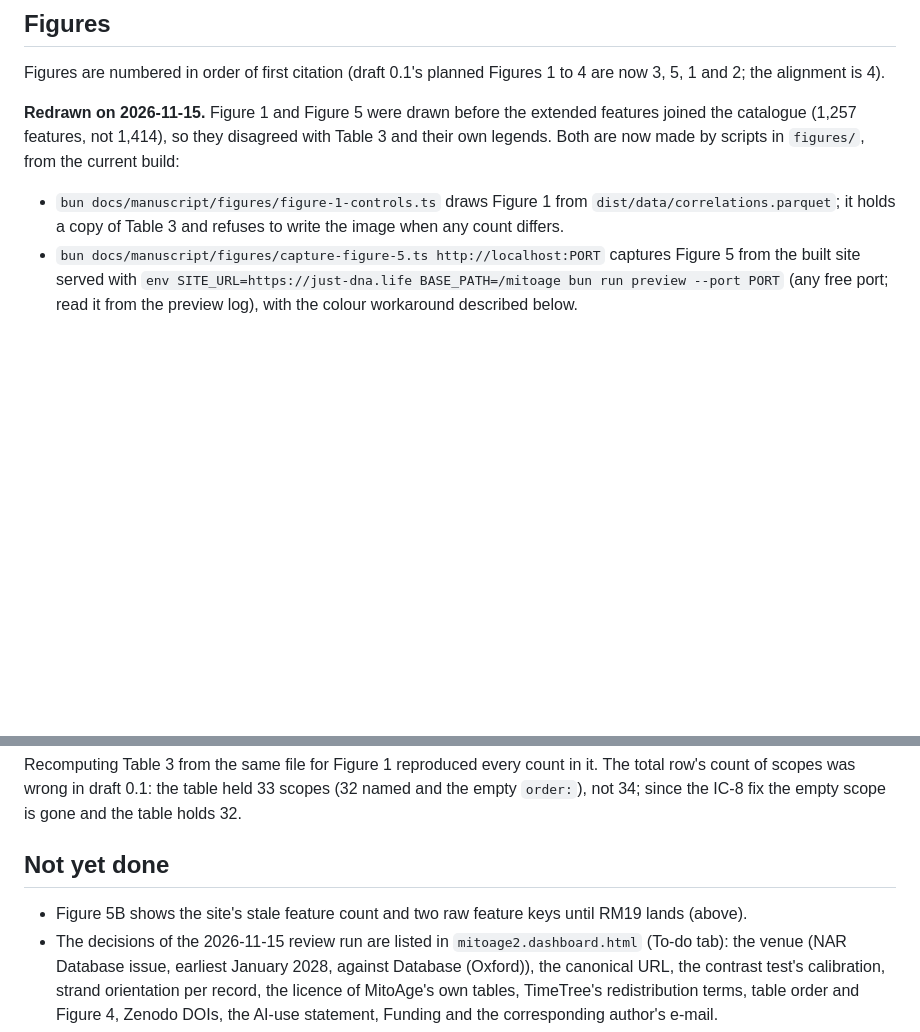
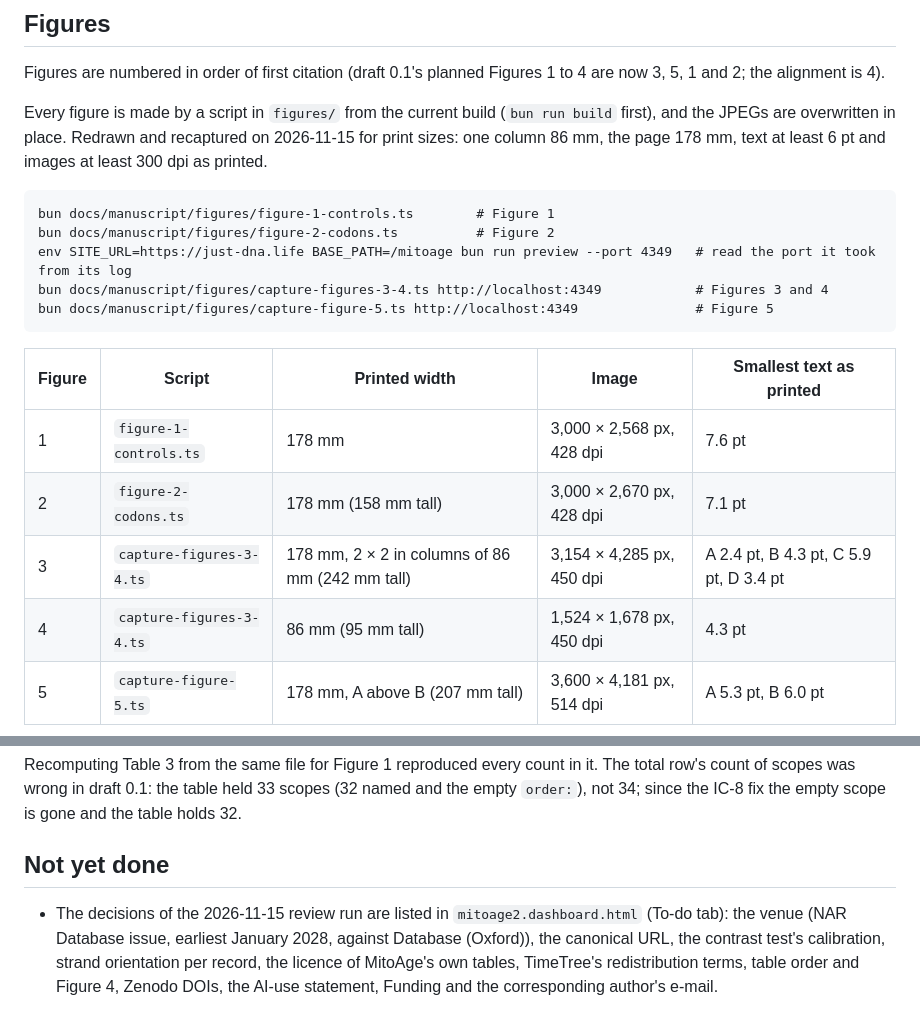
Before and after one commit to dna-seq/mitoage, a Markdown page: docs/manuscript/NOTES.md, 2 parts joined by grey strips. GitHub-like rendering; blank space fills up the shorter version.

````diff
--- a/docs/manuscript/NOTES.md
+++ b/docs/manuscript/NOTES.md
@@ -166,12 +166,23 @@ all defensible. Related to Q6, which asks the same of the amino-acid example.
 Figures are numbered in order of first citation (draft 0.1's planned Figures 1 to 4 are now 3, 5, 1
 and 2; the alignment is 4).
 
-**Redrawn on 2026-11-15.** Figure 1 and Figure 5 were drawn before the extended features joined the
-catalogue (1,257 features, not 1,414), so they disagreed with Table 3 and their own legends. Both are now
-made by scripts in `figures/`, from the current build:
+Every figure is made by a script in `figures/` from the current build (`bun run build` first), and the
+JPEGs are overwritten in place. Redrawn and recaptured on 2026-11-15 for print sizes: one column 86 mm,
+the page 178 mm, text at least 6 pt and images at least 300 dpi as printed.
 
-- `bun docs/manuscript/figures/figure-1-controls.ts` draws Figure 1 from `dist/data/correlations.parquet`;
-  it holds a copy of Table 3 and refuses to write the image when any count differs.
-- `bun docs/manuscript/figures/capture-figure-5.ts http://localhost:PORT` captures Figure 5 from the built
-  site served with `env SITE_URL=https://just-dna.life BASE_PATH=/mitoage bun run preview --port PORT`
-  (any free port; read it from the preview log), with the colour workaround described below.
+```
+bun docs/manuscript/figures/figure-1-controls.ts        # Figure 1
+bun docs/manuscript/figures/figure-2-codons.ts          # Figure 2
+env SITE_URL=https://just-dna.life BASE_PATH=/mitoage bun run preview --port 4349   # read the port it took from its log
+bun docs/manuscript/figures/capture-figures-3-4.ts http://localhost:4349            # Figures 3 and 4
+bun docs/manuscript/figures/capture-figure-5.ts http://localhost:4349               # Figure 5
+```
+
+| Figure | Script | Printed width | Image | Smallest text as printed |
+|---|---|---|---|---|
+| 1 | `figure-1-controls.ts` | 178 mm | 3,000 × 2,568 px, 428 dpi | 7.6 pt |
+| 2 | `figure-2-codons.ts` | 178 mm (158 mm tall) | 3,000 × 2,670 px, 428 dpi | 7.1 pt |
+| 3 | `capture-figures-3-4.ts` | 178 mm, 2 × 2 in columns of 86 mm (242 mm tall) | 3,154 × 4,285 px, 450 dpi | A 2.4 pt, B 4.3 pt, C 5.9 pt, D 3.4 pt |
+| 4 | `capture-figures-3-4.ts` | 86 mm (95 mm tall) | 1,524 × 1,678 px, 450 dpi | 4.3 pt |
+| 5 | `capture-figure-5.ts` | 178 mm, A above B (207 mm tall) | 3,600 × 4,181 px, 514 dpi | A 5.3 pt, B 6.0 pt |
+
@@ -231,7 +245,6 @@ scopes was wrong in draft 0.1: the table held 33 scopes (32 named and the empty
 IC-8 fix the empty scope is gone and the table holds 32.
 
 ## Not yet done
-- Figure 5B shows the site's stale feature count and two raw feature keys until RM19 lands (above).
 - The decisions of the 2026-11-15 review run are listed in `mitoage2.dashboard.html` (To-do tab): the venue
   (NAR Database issue, earliest January 2028, against Database (Oxford)), the canonical URL, the contrast
   test's calibration, strand orientation per record, the licence of MitoAge's own tables, TimeTree's
````
Also changed, not shown: other parts of docs/manuscript/NOTES.md (+36 -33 lines), docs/manuscript/mitoage2.md (+9 -9 lines), docs/manuscript/mitoage2.proposed.md (+9 -9 lines), docs/manuscript/figures/FIGURE_2_CODONS.jpg, docs/manuscript/figures/FIGURE_4_ALIGNMENT.jpg, 6 other files.
